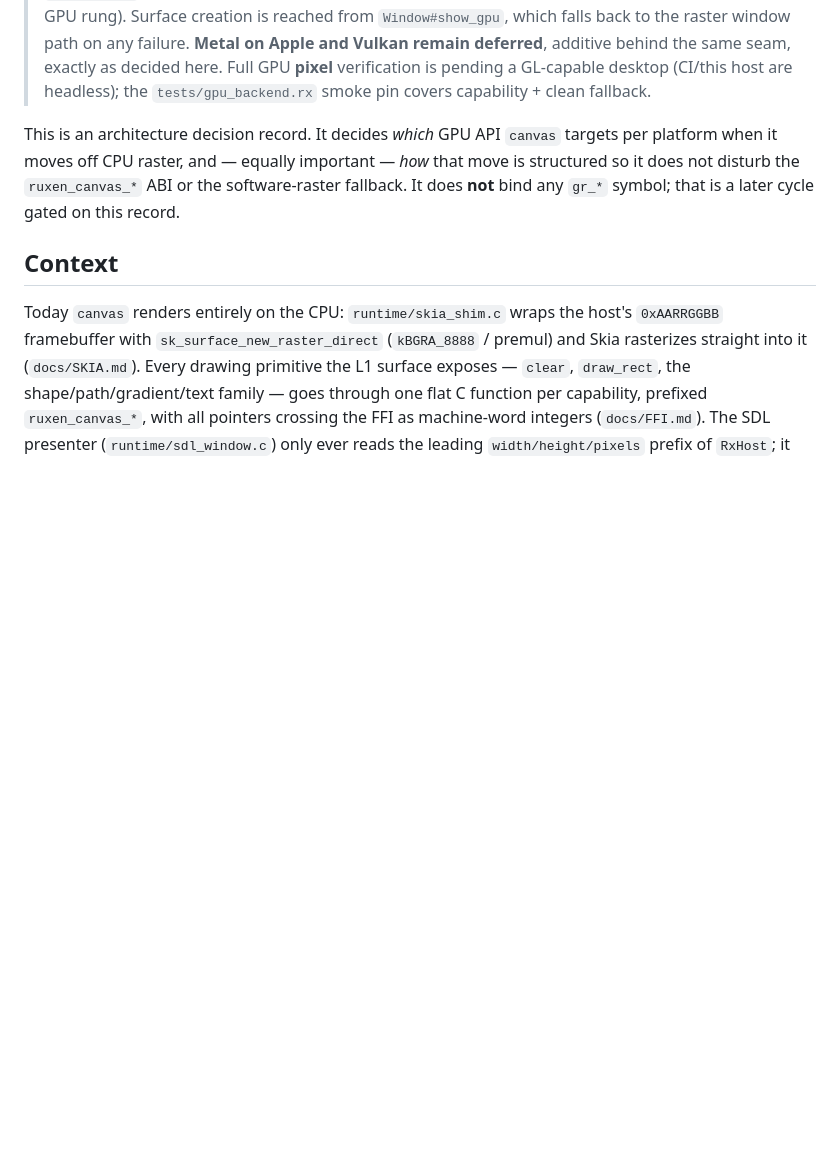
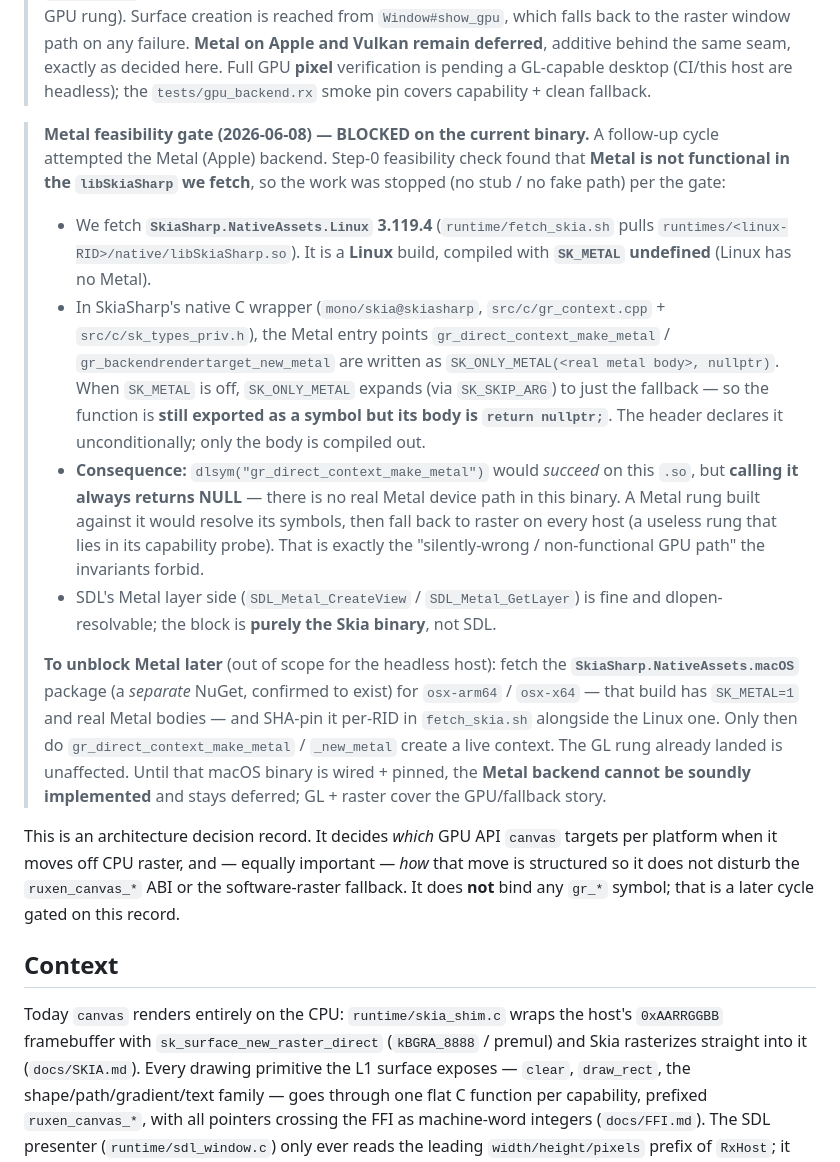
Before and after one commit to ruxen-lang/canvas, a Markdown page: docs/GPU.md, the part around the change. Rendered like a GitHub page; blank space fills up the shorter version.

Commit message:
docs(gpu): Metal feasibility gate — BLOCKED on Linux libSkiaSharp (stub symbols)
Step-0 check for the Metal backend: the fetched SkiaSharp.NativeAssets.Linux
3.119.4 builds with SK_METAL undefined. In mono/skia@skiasharp the Metal C
entry points are SK_ONLY_METAL(realBody, nullptr); with SK_METAL off they are
exported as symbols whose body is 'return nullptr'. So dlsym would resolve
gr_direct_context_make_metal but calling it always returns NULL — Metal is not
functional in this binary. Building a Metal rung against it would resolve its
symbols then fall back to raster on every host, a non-functional rung that lies
in its capability probe — exactly what the GPU invariants forbid.

Per the feasibility gate: stopped, did NOT stub/fake a Metal path. Recorded the
finding + the unblock path (fetch+SHA-pin the separate SkiaSharp.NativeAssets.macOS
package, which builds SK_METAL=1) in docs/GPU.md. GL + raster unaffected; 100
tests green.

```diff
--- a/docs/GPU.md
+++ b/docs/GPU.md
@@ -16,6 +16,40 @@ Supersedes: the "Open decision — GPU surface backend" line in `docs/ROADMAP.md
 > the same seam, exactly as decided here. Full GPU **pixel** verification is
 > pending a GL-capable desktop (CI/this host are headless); the
 > `tests/gpu_backend.rx` smoke pin covers capability + clean fallback.
+
+> **Metal feasibility gate (2026-06-08) — BLOCKED on the current binary.**
+> A follow-up cycle attempted the Metal (Apple) backend. Step-0 feasibility
+> check found that **Metal is not functional in the `libSkiaSharp` we fetch**,
+> so the work was stopped (no stub / no fake path) per the gate:
+>
+> - We fetch **`SkiaSharp.NativeAssets.Linux` 3.119.4** (`runtime/fetch_skia.sh`
+>   pulls `runtimes/<linux-RID>/native/libSkiaSharp.so`). It is a **Linux**
+>   build, compiled with **`SK_METAL` undefined** (Linux has no Metal).
+> - In SkiaSharp's native C wrapper (`mono/skia@skiasharp`,
+>   `src/c/gr_context.cpp` + `src/c/sk_types_priv.h`), the Metal entry points
+>   `gr_direct_context_make_metal` / `gr_backendrendertarget_new_metal` are
+>   written as `SK_ONLY_METAL(<real metal body>, nullptr)`. When `SK_METAL` is
+>   off, `SK_ONLY_METAL` expands (via `SK_SKIP_ARG`) to just the fallback —
+>   so the function is **still exported as a symbol but its body is
+>   `return nullptr;`**. The header declares it unconditionally; only the body
+>   is compiled out.
+> - **Consequence:** `dlsym("gr_direct_context_make_metal")` would *succeed* on
+>   this `.so`, but **calling it always returns NULL** — there is no real Metal
+>   device path in this binary. A Metal rung built against it would resolve its
+>   symbols, then fall back to raster on every host (a useless rung that lies in
+>   its capability probe). That is exactly the "silently-wrong / non-functional
+>   GPU path" the invariants forbid.
+> - SDL's Metal layer side (`SDL_Metal_CreateView` / `SDL_Metal_GetLayer`) is
+>   fine and dlopen-resolvable; the block is **purely the Skia binary**, not SDL.
+>
+> **To unblock Metal later** (out of scope for the headless host): fetch the
+> **`SkiaSharp.NativeAssets.macOS`** package (a *separate* NuGet, confirmed to
+> exist) for `osx-arm64` / `osx-x64` — that build has `SK_METAL=1` and real
+> Metal bodies — and SHA-pin it per-RID in `fetch_skia.sh` alongside the Linux
+> one. Only then do `gr_direct_context_make_metal` / `_new_metal` create a live
+> context. The GL rung already landed is unaffected. Until that macOS binary is
+> wired + pinned, the **Metal backend cannot be soundly implemented** and stays
+> deferred; GL + raster cover the GPU/fallback story.
 
 This is an architecture decision record. It decides *which* GPU API `canvas`
 targets per platform when it moves off CPU raster, and — equally important —
```
